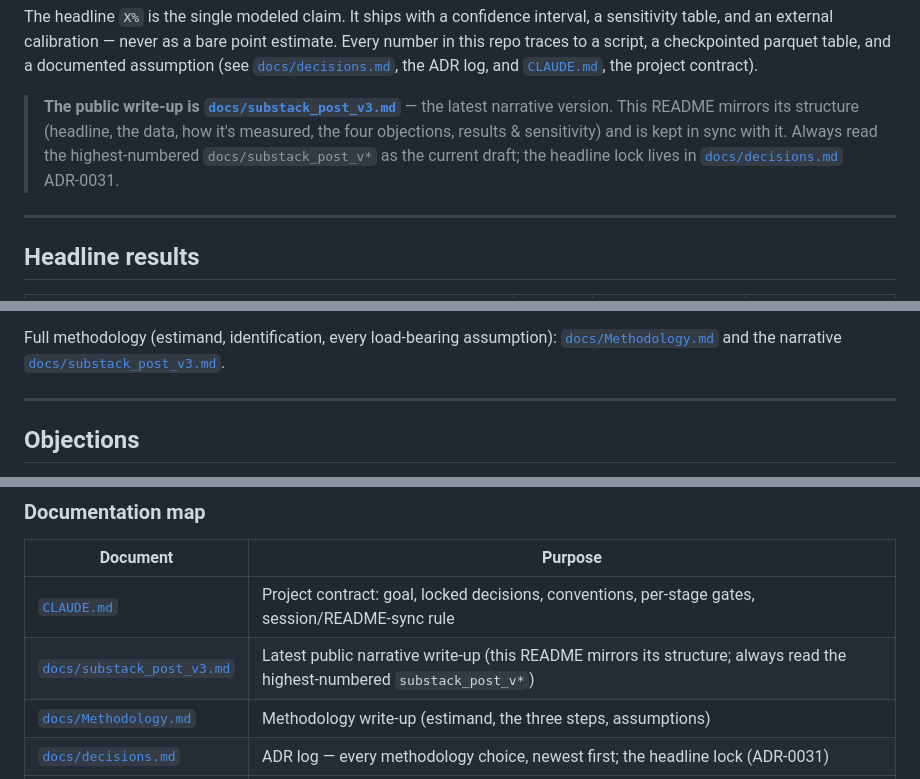
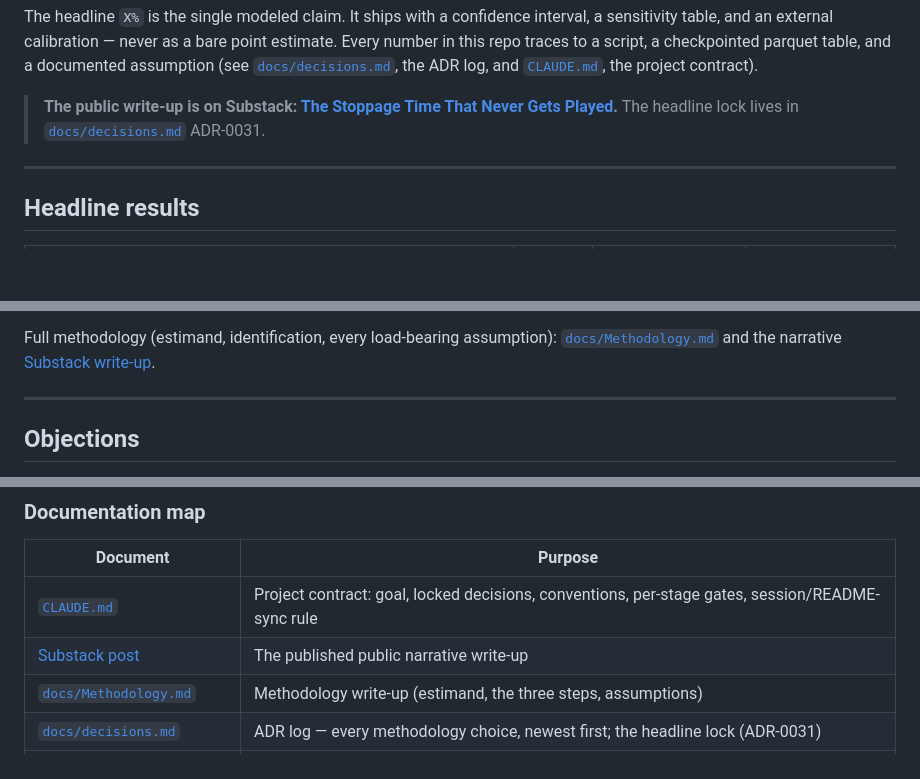
Before and after one commit to matkin123/Stoppage-Time, a Markdown page: README.md, 3 parts joined by grey strips. GitHub-like rendering; blank space fills up the shorter version.

Commit message:
Repoint README public write-up references to published Substack post
The piece is now live on Substack, so the README links to the published
URL instead of the local docs/substack_post_v3.md draft.

Co-Authored-By: Claude Opus 4.7 <noreply@anthropic.com>

```diff
--- a/README.md
+++ b/README.md
@@ -15,11 +15,8 @@ traces to a script, a checkpointed parquet table, and a documented assumption (s
 [`docs/decisions.md`](docs/decisions.md), the ADR log, and [`CLAUDE.md`](CLAUDE.md), the project
 contract).
 
-> **The public write-up is [`docs/substack_post_v3.md`](docs/substack_post_v3.md)** — the latest
-> narrative version. This README mirrors its structure (headline, the data, how it's measured, the
-> four objections, results & sensitivity) and is kept in sync with it. Always read the
-> highest-numbered `docs/substack_post_v*` as the current draft; the headline lock lives in
-> [`docs/decisions.md`](docs/decisions.md) ADR-0031.
+> **The public write-up is on Substack: [The Stoppage Time That Never Gets Played](https://matkin.substack.com/p/the-stoppage-time-that-never-gets).**
+> The headline lock lives in [`docs/decisions.md`](docs/decisions.md) ADR-0031.
 
 ---
 
@@ -140,7 +137,7 @@ metric is deterministic; randomness enters only the confidence-interval bootstra
 
 Full methodology (estimand, identification, every load-bearing assumption):
 [`docs/Methodology.md`](docs/Methodology.md) and the narrative
-[`docs/substack_post_v3.md`](docs/substack_post_v3.md).
+[Substack write-up](https://matkin.substack.com/p/the-stoppage-time-that-never-gets).
 
 ---
 
@@ -307,7 +304,7 @@ tests/       pytest acceptance gates (one per stage)
 | Document | Purpose |
 |---|---|
 | [`CLAUDE.md`](CLAUDE.md) | Project contract: goal, locked decisions, conventions, per-stage gates, session/README-sync rule |
-| [`docs/substack_post_v3.md`](docs/substack_post_v3.md) | Latest public narrative write-up (this README mirrors its structure; always read the highest-numbered `substack_post_v*`) |
+| [Substack post](https://matkin.substack.com/p/the-stoppage-time-that-never-gets) | The published public narrative write-up |
 | [`docs/Methodology.md`](docs/Methodology.md) | Methodology write-up (estimand, the three steps, assumptions) |
 | [`docs/decisions.md`](docs/decisions.md) | ADR log — every methodology choice, newest first; the headline lock (ADR-0031) |
 | [`docs/data_dictionary.md`](docs/data_dictionary.md) | Stage → table → column definitions |
```
